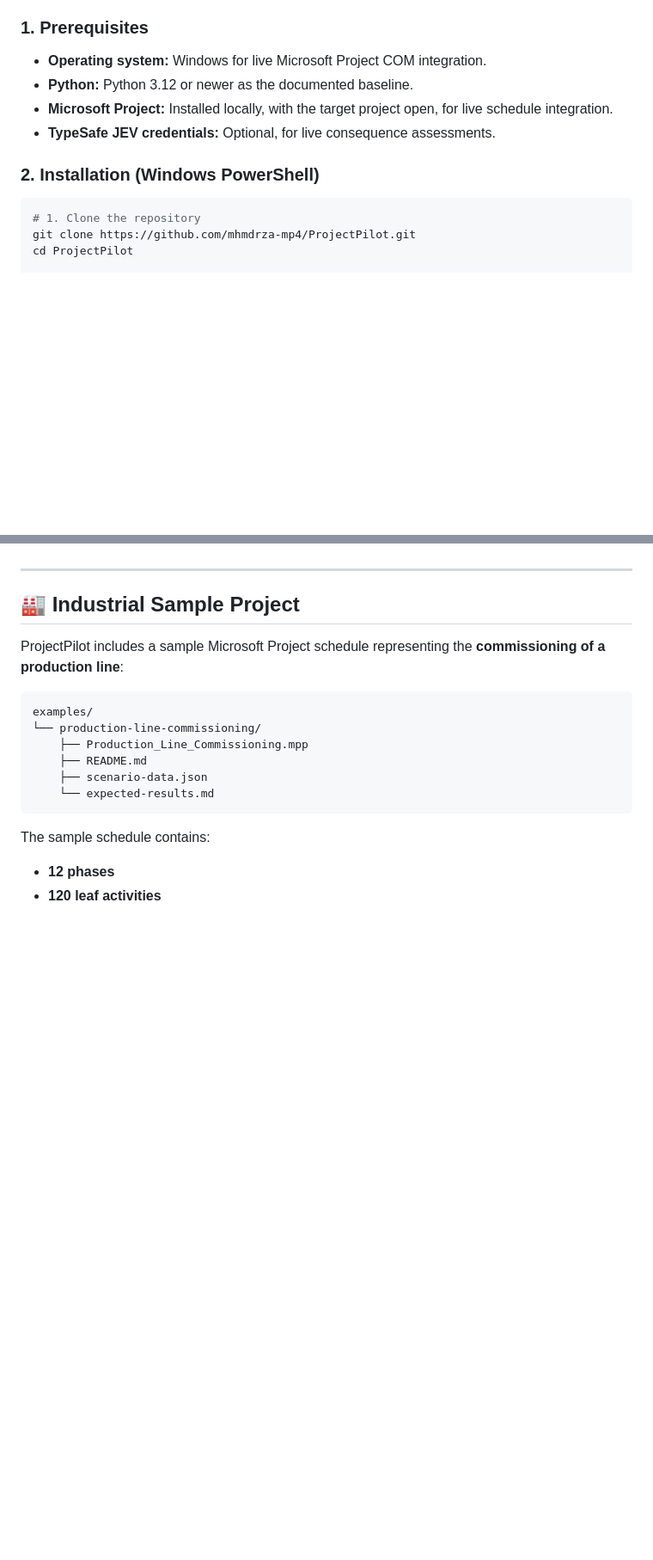
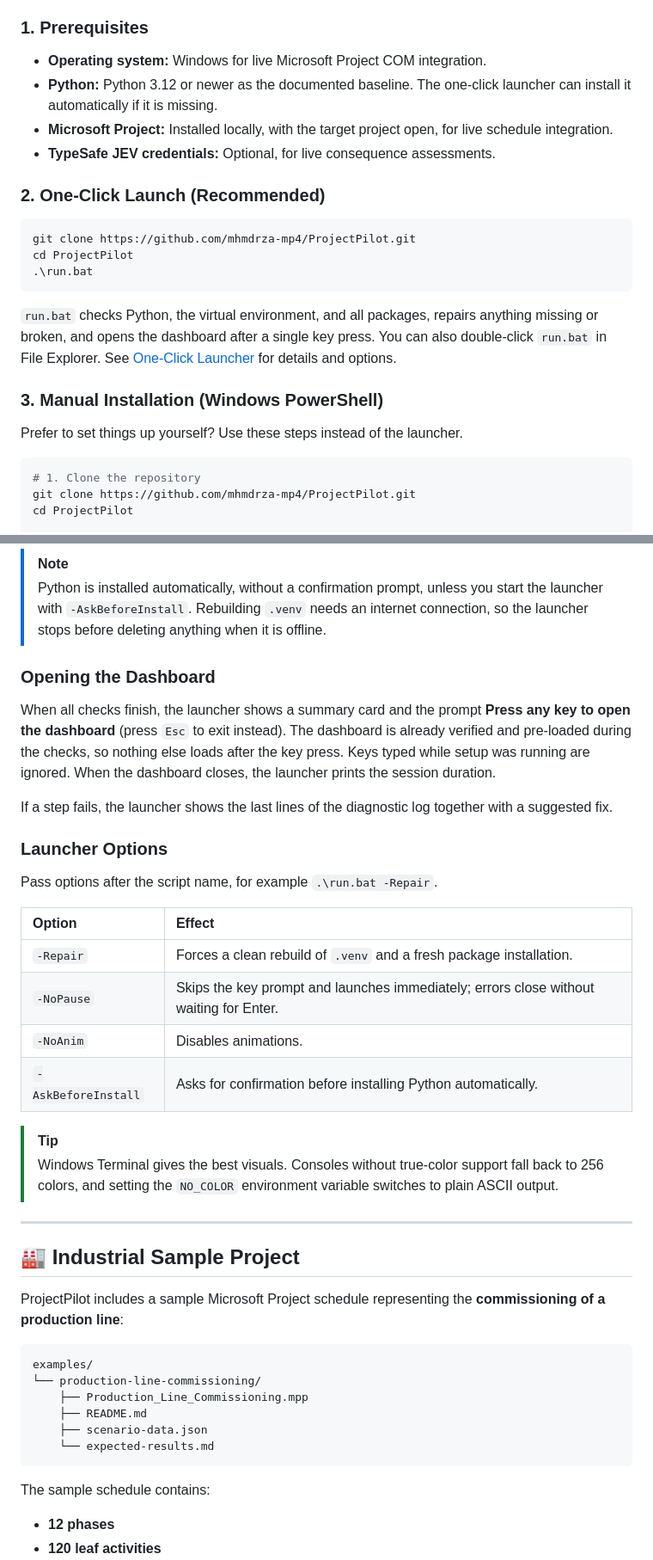
Before and after one commit to mhmdrza-mp4/ProjectPilot, a Markdown page: README.md, 2 parts joined by grey strips. Shown at 86% size. GitHub-like rendering; blank space fills up the shorter version.

````diff
--- a/README.md
+++ b/README.md
@@ -170,11 +171,23 @@ The Microsoft Project integration is read-only. For JEV assessment, only the act
 ### 1. Prerequisites
 
 - **Operating system:** Windows for live Microsoft Project COM integration.
-- **Python:** Python 3.12 or newer as the documented baseline.
+- **Python:** Python 3.12 or newer as the documented baseline. The one-click launcher can install it automatically if it is missing.
 - **Microsoft Project:** Installed locally, with the target project open, for live schedule integration.
 - **TypeSafe JEV credentials:** Optional, for live consequence assessments.
 
-### 2. Installation (Windows PowerShell)
+### 2. One-Click Launch (Recommended)
+
+```powershell
+git clone https://github.com/mhmdrza-mp4/ProjectPilot.git
+cd ProjectPilot
+.\run.bat
+```
+
+`run.bat` checks Python, the virtual environment, and all packages, repairs anything missing or broken, and opens the dashboard after a single key press. You can also double-click `run.bat` in File Explorer. See [One-Click Launcher](#-one-click-launcher) for details and options.
+
+### 3. Manual Installation (Windows PowerShell)
+
+Prefer to set things up yourself? Use these steps instead of the launcher.
 
 ```powershell
 # 1. Clone the repository
@@ -229,3 +268,25 @@ Keep credentials private and never commit real API keys to version control. Live
+> [!NOTE]
+> Python is installed automatically, without a confirmation prompt, unless you start the launcher with `-AskBeforeInstall`. Rebuilding `.venv` needs an internet connection, so the launcher stops before deleting anything when it is offline.
+
+### Opening the Dashboard
+
+When all checks finish, the launcher shows a summary card and the prompt **Press any key to open the dashboard** (press `Esc` to exit instead). The dashboard is already verified and pre-loaded during the checks, so nothing else loads after the key press. Keys typed while setup was running are ignored. When the dashboard closes, the launcher prints the session duration.
+
+If a step fails, the launcher shows the last lines of the diagnostic log together with a suggested fix.
+
+### Launcher Options
+
+Pass options after the script name, for example `.\run.bat -Repair`.
+
+| Option | Effect |
+| :--- | :--- |
+| `-Repair` | Forces a clean rebuild of `.venv` and a fresh package installation. |
+| `-NoPause` | Skips the key prompt and launches immediately; errors close without waiting for Enter. |
+| `-NoAnim` | Disables animations. |
+| `-AskBeforeInstall` | Asks for confirmation before installing Python automatically. |
+
+> [!TIP]
+> Windows Terminal gives the best visuals. Consoles without true-color support fall back to 256 colors, and setting the `NO_COLOR` environment variable switches to plain ASCII output.
 
 ---
 
````
Also changed, not shown: other parts of README.md (+33 -3 lines).
